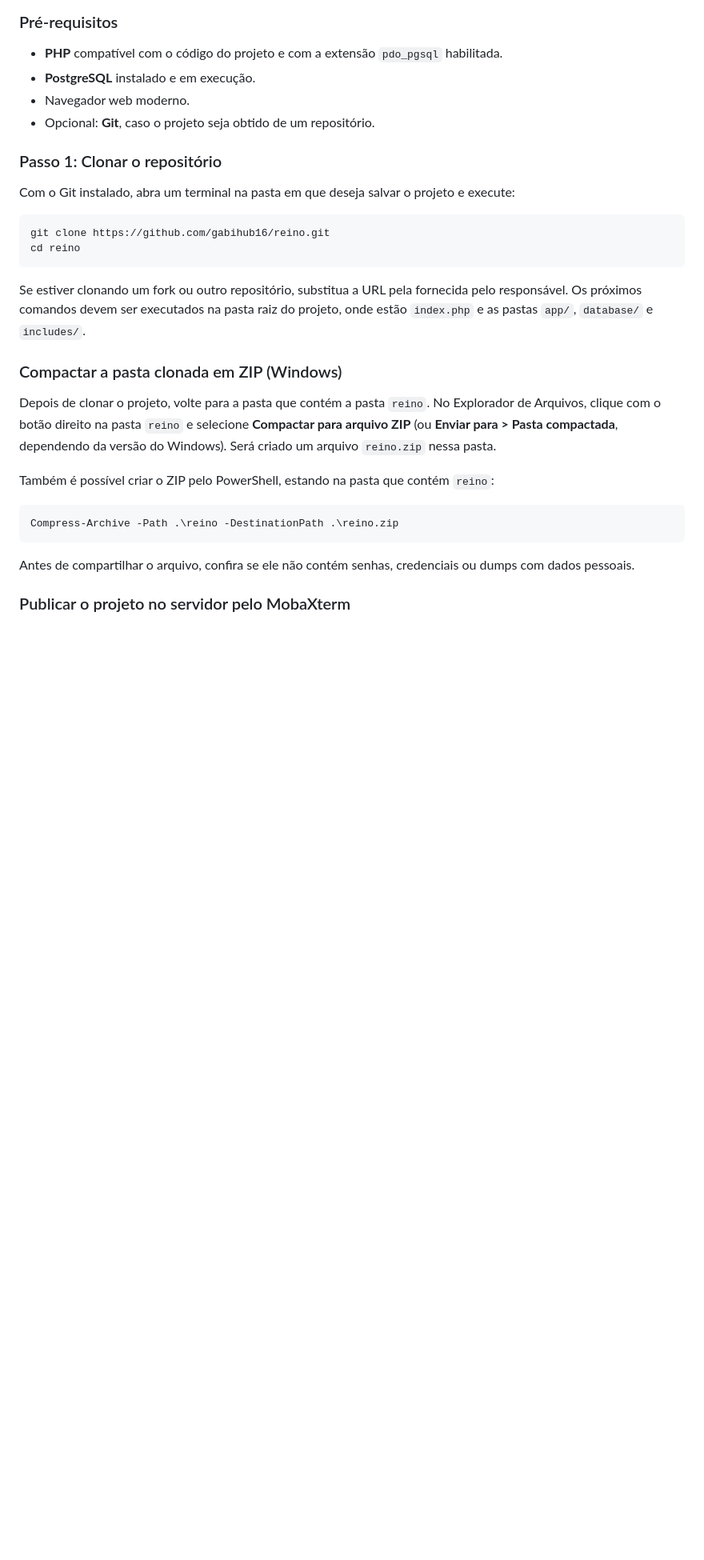
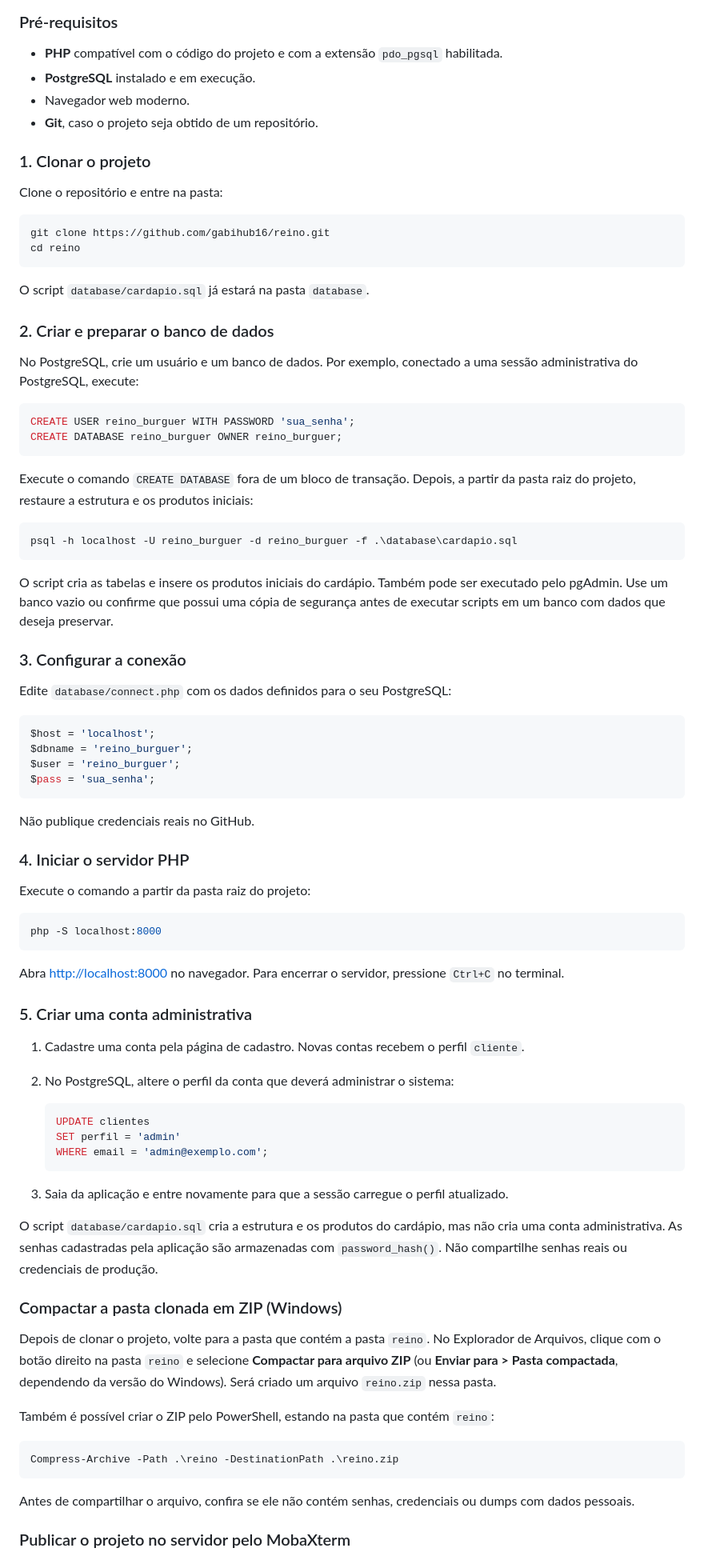
Before and after one commit to gabihub16/reino, a Markdown page: README.md, the part around one of its changes. Shown at 80% size. Rendered like a GitHub page; blank space fills up the shorter version.

Commit message:
atualizado
Updated installation instructions and clarified database setup steps.

````diff
--- a/README.md
+++ b/README.md
@@ -13,18 +13,73 @@ Este documento descreve o que está implementado no projeto. A estrutura das se
 - **PHP** compatível com o código do projeto e com a extensão `pdo_pgsql` habilitada.
 - **PostgreSQL** instalado e em execução.
 - Navegador web moderno.
-- Opcional: **Git**, caso o projeto seja obtido de um repositório.
+- **Git**, caso o projeto seja obtido de um repositório.
 
-### Passo 1: Clonar o repositório
+### 1. Clonar o projeto
 
-Com o Git instalado, abra um terminal na pasta em que deseja salvar o projeto e execute:
+Clone o repositório e entre na pasta:
 
 ```bash
 git clone https://github.com/gabihub16/reino.git
 cd reino
 ```
 
-Se estiver clonando um fork ou outro repositório, substitua a URL pela fornecida pelo responsável. Os próximos comandos devem ser executados na pasta raiz do projeto, onde estão `index.php` e as pastas `app/`, `database/` e `includes/`.
+O script `database/cardapio.sql` já estará na pasta `database`.
+
+### 2. Criar e preparar o banco de dados
+
+No PostgreSQL, crie um usuário e um banco de dados. Por exemplo, conectado a uma sessão administrativa do PostgreSQL, execute:
+
+```sql
+CREATE USER reino_burguer WITH PASSWORD 'sua_senha';
+CREATE DATABASE reino_burguer OWNER reino_burguer;
+```
+
+Execute o comando `CREATE DATABASE` fora de um bloco de transação. Depois, a partir da pasta raiz do projeto, restaure a estrutura e os produtos iniciais:
+
+```powershell
+psql -h localhost -U reino_burguer -d reino_burguer -f .\database\cardapio.sql
+```
+
+O script cria as tabelas e insere os produtos iniciais do cardápio. Também pode ser executado pelo pgAdmin. Use um banco vazio ou confirme que possui uma cópia de segurança antes de executar scripts em um banco com dados que deseja preservar.
+
+### 3. Configurar a conexão
+
+Edite `database/connect.php` com os dados definidos para o seu PostgreSQL:
+
+```php
+$host = 'localhost';
+$dbname = 'reino_burguer';
+$user = 'reino_burguer';
+$pass = 'sua_senha';
+```
+
+Não publique credenciais reais no GitHub.
+
+### 4. Iniciar o servidor PHP
+
+Execute o comando a partir da pasta raiz do projeto:
+
+```bash
+php -S localhost:8000
+```
+
+Abra [http://localhost:8000](http://localhost:8000) no navegador. Para encerrar o servidor, pressione `Ctrl+C` no terminal.
+
+### 5. Criar uma conta administrativa
+
+1. Cadastre uma conta pela página de cadastro. Novas contas recebem o perfil `cliente`.
+2. No PostgreSQL, altere o perfil da conta que deverá administrar o sistema:
+
+   ```sql
+   UPDATE clientes
+   SET perfil = 'admin'
+   WHERE email = 'admin@exemplo.com';
+   ```
+
+3. Saia da aplicação e entre novamente para que a sessão carregue o perfil atualizado.
+
+O script `database/cardapio.sql` cria a estrutura e os produtos do cardápio, mas não cria uma conta administrativa. As senhas cadastradas pela aplicação são armazenadas com `password_hash()`. Não compartilhe senhas reais ou credenciais de produção.
 
 ### Compactar a pasta clonada em ZIP (Windows)
 
````
Also changed, not shown: other parts of README.md (+0 -38 lines).
